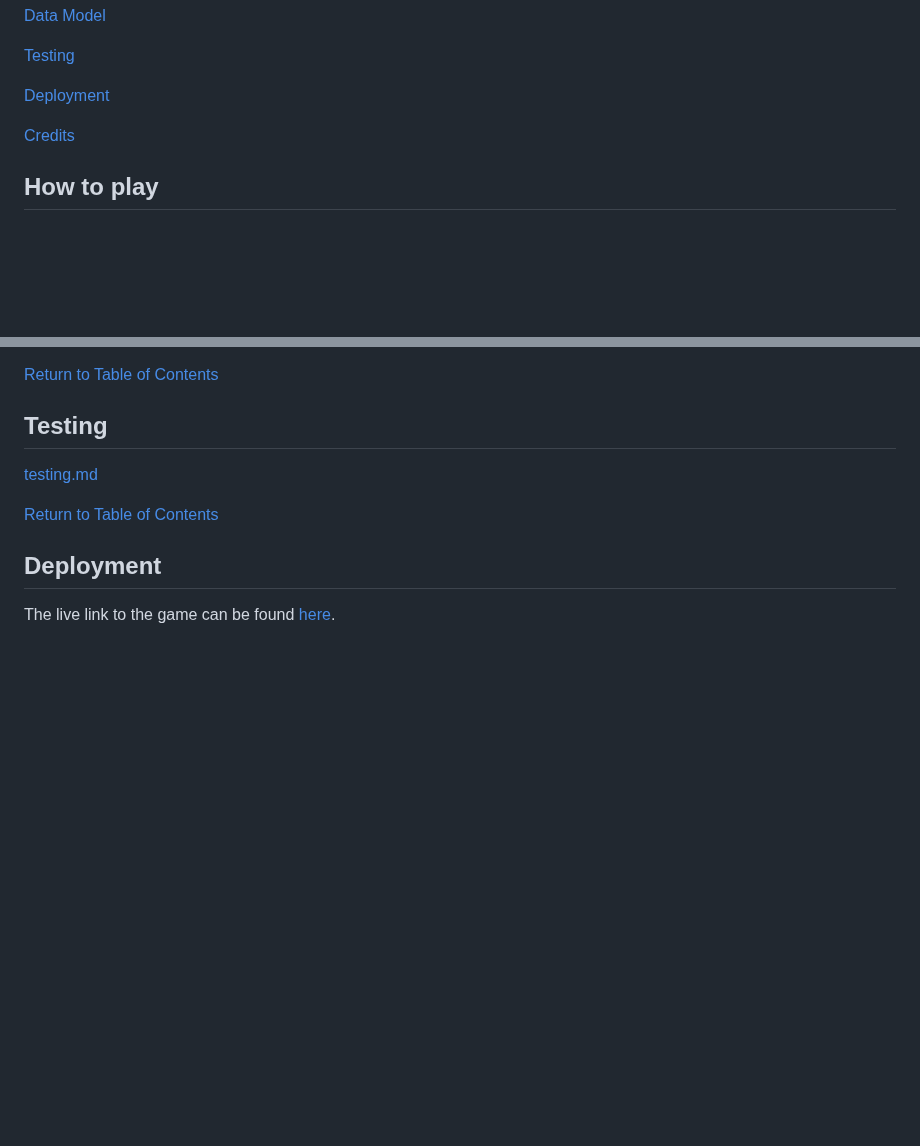
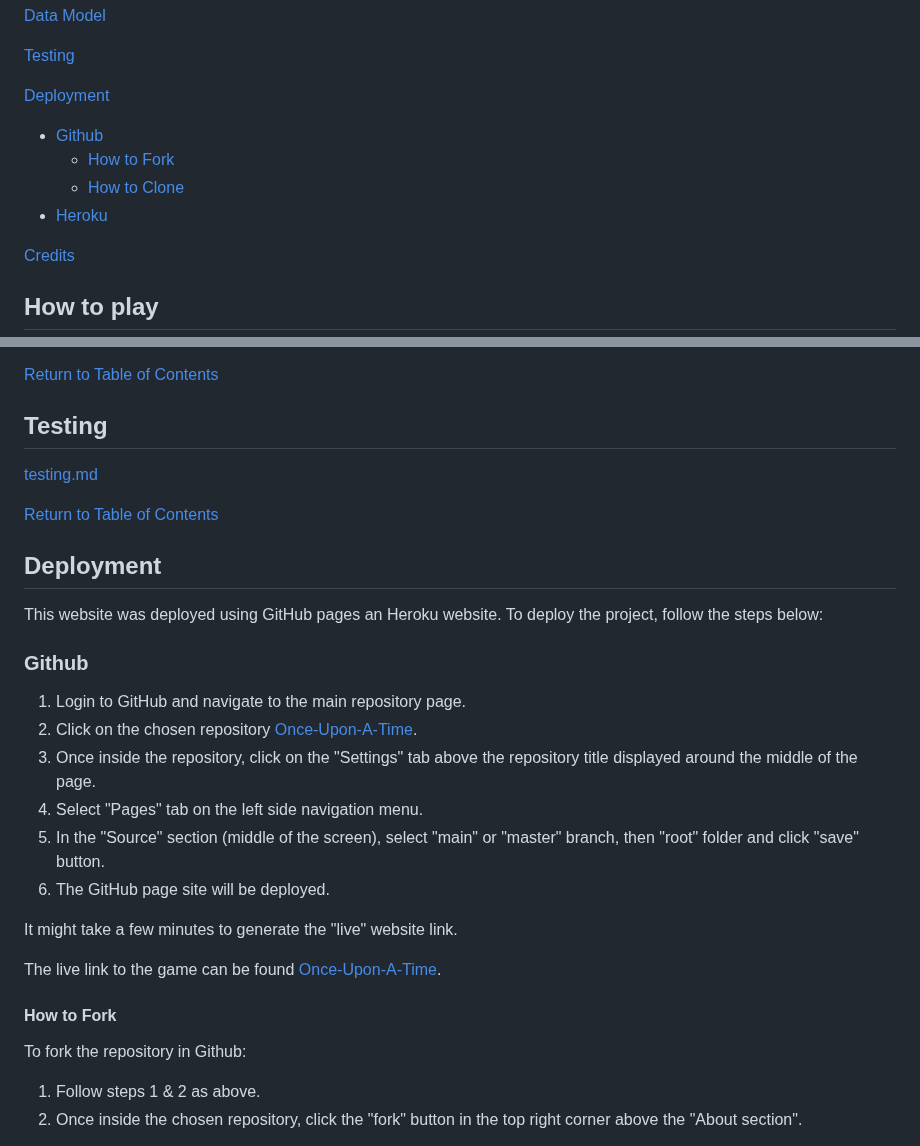
Before and after one commit to laurakond/Once-Upon-a-Time, a Markdown page: README.md, 2 parts joined by grey strips. Drawn GitHub-style; blank space fills up the shorter version.

```diff
--- a/README.md
+++ b/README.md
@@ -35,6 +35,10 @@ The link to live gameplay can be found [here](https://once-upon-a-time-f21467152
 [Testing](#testing)
 
 [Deployment](#deployment)
+- [Github](#github)
+    - [How to Fork](#how-to-fork)
+    - [How to Clone](#how-to-clone)
+- [Heroku](#heroku)
 
 [Credits](#credits)
 
@@ -108,6 +112,24 @@ The following resources were used to help implement the website:
 [testing.md](TESTING.md)
 
 [Return to Table of Contents](#table-of-contents)
+
 ## Deployment
+This website was deployed using GitHub pages an Heroku website. To deploy the project, follow the steps below:
 
-The live link to the game can be found [here](https://once-upon-a-time-f214671524cd.herokuapp.com/).
+### Github
+1. Login to GitHub and navigate to the main repository page.
+2.  Click on the chosen repository [Once-Upon-A-Time](https://github.com/laurakond/Once-Upon-a-Time).
+3. Once inside the repository, click on the "Settings" tab above the repository title displayed around the middle of the page.
+4. Select "Pages" tab on the left side navigation menu.
+5. In the "Source" section (middle of the screen), select "main" or "master" branch, then "root" folder and click "save" button.
+6. The GitHub page site will be deployed.
+
+It might take a few minutes to generate the "live" website link.
+
+The live link to the game can be found [Once-Upon-A-Time](https://once-upon-a-time-f214671524cd.herokuapp.com/).
+
+#### How to Fork
+To fork the repository in Github:
+1. Follow steps 1 & 2 as above.
+2. Once inside the chosen repository, click the "fork" button in the top right corner above the "About section".
+
```
Also changed, not shown: other parts of README.md (+42 -0 lines).
